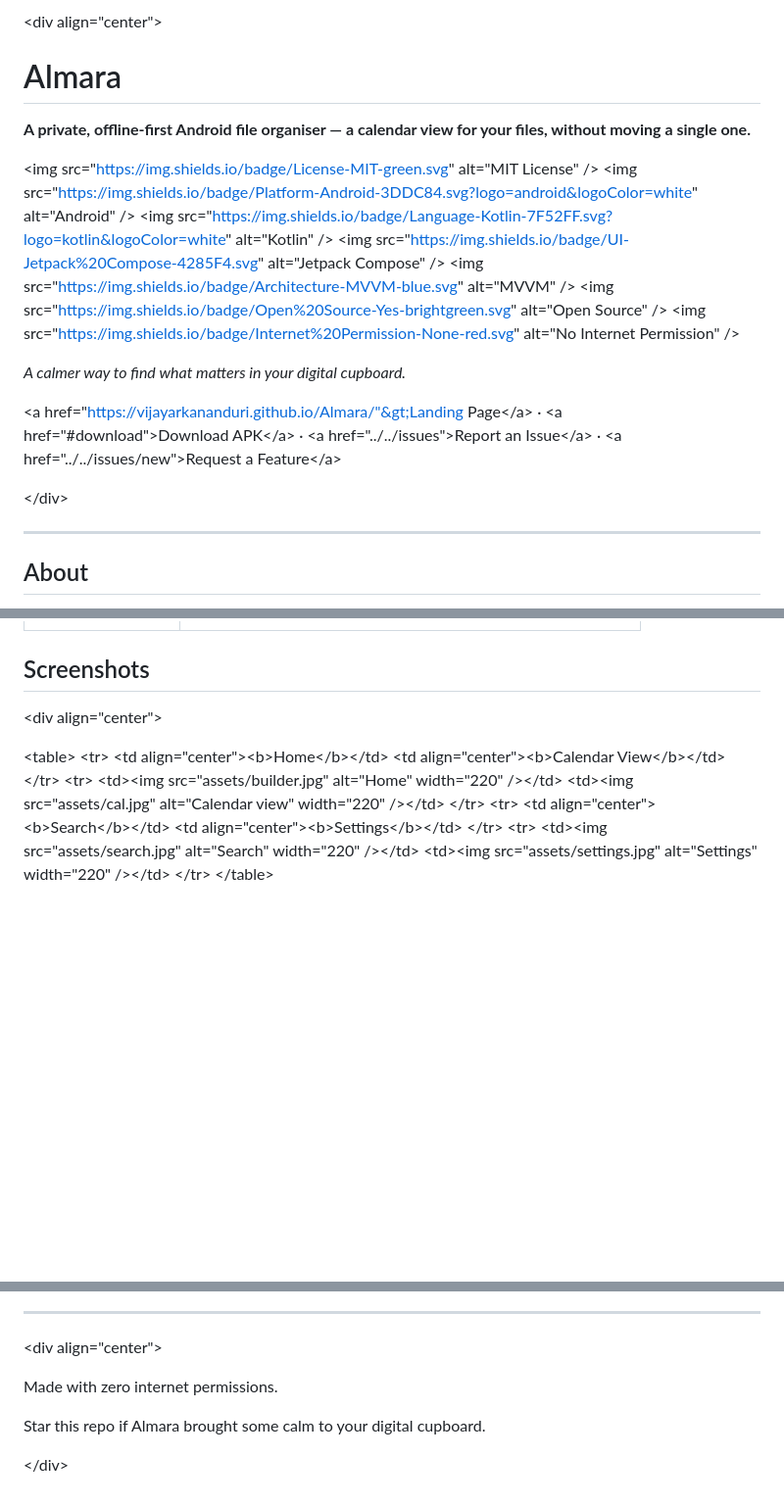
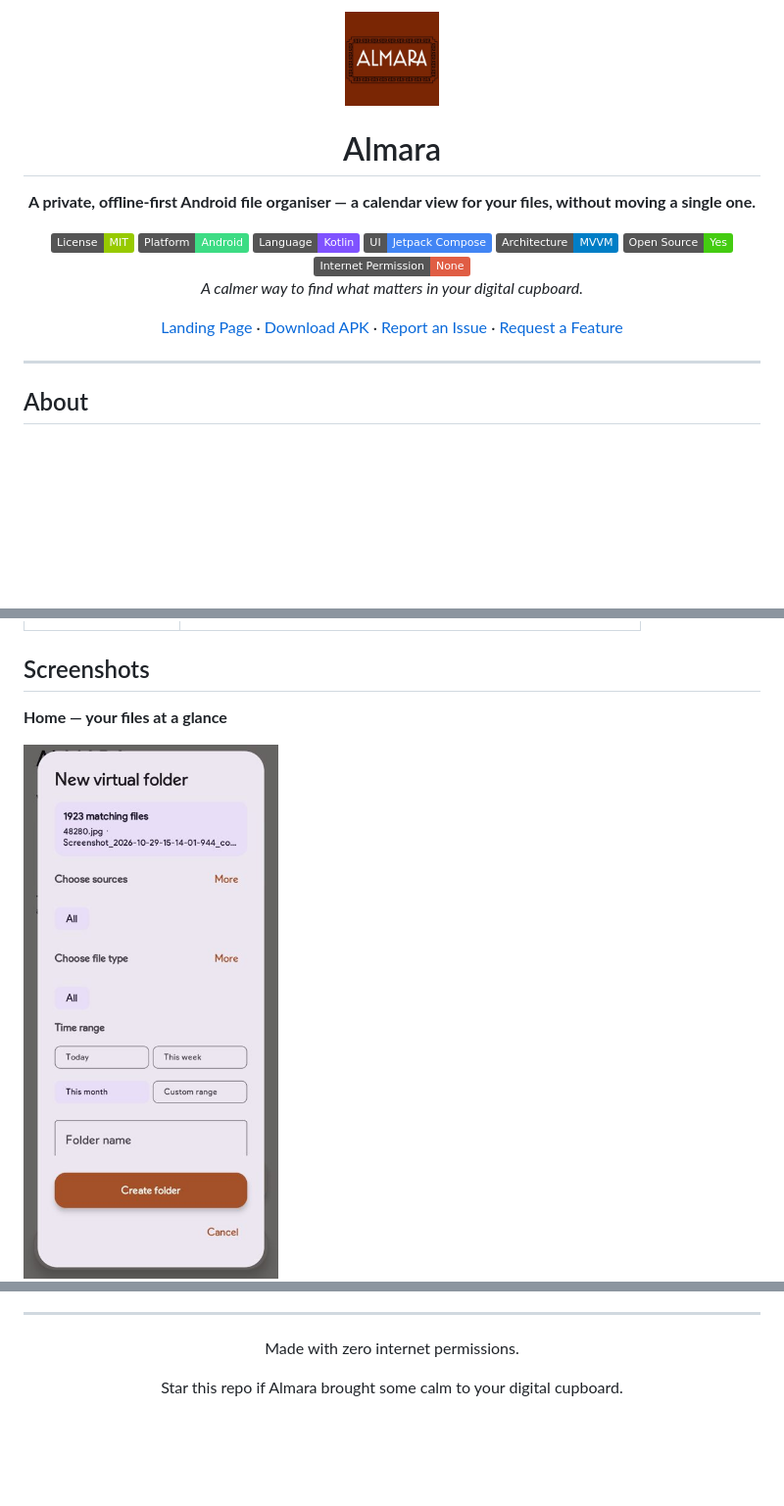
Before and after one commit to vijayarkananduri/Almara, a Markdown page: README.md, 3 parts joined by grey strips. Shown at 98% size. GitHub-like rendering; badges without logos; blank space fills up the shorter version.

```diff
--- a/README.md
+++ b/README.md
@@ -1,22 +1,24 @@
-&lt;div align="center"&gt;
+<div align="center">
+
+<img src="assets/logo.jpg" alt="Almara logo" width="96" />
 
 # Almara
 
 **A private, offline-first Android file organiser — a calendar view for your files, without moving a single one.**
 
-&lt;img src="https://img.shields.io/badge/License-MIT-green.svg" alt="MIT License" /&gt;
-&lt;img src="https://img.shields.io/badge/Platform-Android-3DDC84.svg?logo=android&logoColor=white" alt="Android" /&gt;
-&lt;img src="https://img.shields.io/badge/Language-Kotlin-7F52FF.svg?logo=kotlin&logoColor=white" alt="Kotlin" /&gt;
-&lt;img src="https://img.shields.io/badge/UI-Jetpack%20Compose-4285F4.svg" alt="Jetpack Compose" /&gt;
-&lt;img src="https://img.shields.io/badge/Architecture-MVVM-blue.svg" alt="MVVM" /&gt;
-&lt;img src="https://img.shields.io/badge/Open%20Source-Yes-brightgreen.svg" alt="Open Source" /&gt;
-&lt;img src="https://img.shields.io/badge/Internet%20Permission-None-red.svg" alt="No Internet Permission" /&gt;
+<img src="https://img.shields.io/badge/License-MIT-green.svg" alt="MIT License" />
+<img src="https://img.shields.io/badge/Platform-Android-3DDC84.svg?logo=android&logoColor=white" alt="Android" />
+<img src="https://img.shields.io/badge/Language-Kotlin-7F52FF.svg?logo=kotlin&logoColor=white" alt="Kotlin" />
+<img src="https://img.shields.io/badge/UI-Jetpack%20Compose-4285F4.svg" alt="Jetpack Compose" />
+<img src="https://img.shields.io/badge/Architecture-MVVM-blue.svg" alt="MVVM" />
+<img src="https://img.shields.io/badge/Open%20Source-Yes-brightgreen.svg" alt="Open Source" />
+<img src="https://img.shields.io/badge/Internet%20Permission-None-red.svg" alt="No Internet Permission" />
 
 *A calmer way to find what matters in your digital cupboard.*
 
-&lt;a href="https://vijayarkananduri.github.io/Almara/"&gt;Landing Page&lt;/a&gt; · &lt;a href="#download"&gt;Download APK&lt;/a&gt; · &lt;a href="../../issues"&gt;Report an Issue&lt;/a&gt; · &lt;a href="../../issues/new"&gt;Request a Feature&lt;/a&gt;
+<a href="https://vijayarkananduri.github.io/Almara/">Landing Page</a> · <a href="#download">Download APK</a> · <a href="../../issues">Report an Issue</a> · <a href="../../issues/new">Request a Feature</a>
 
-&lt;/div&gt;
+</div>
 
 ---
 
@@ -48,24 +50,7 @@ Most file managers show you a wall of folders. Almara shows you **when** — a m
 
 ## Screenshots
 
-&lt;div align="center"&gt;
+**Home — your files at a glance**
 
-&lt;table&gt;
-&lt;tr&gt;
-&lt;td align="center"&gt;&lt;b&gt;Home&lt;/b&gt;&lt;/td&gt;
-&lt;td align="center"&gt;&lt;b&gt;Calendar View&lt;/b&gt;&lt;/td&gt;
-&lt;/tr&gt;
-&lt;tr&gt;
-&lt;td&gt;&lt;img src="assets/builder.jpg" alt="Home" width="220" /&gt;&lt;/td&gt;
-&lt;td&gt;&lt;img src="assets/cal.jpg" alt="Calendar view" width="220" /&gt;&lt;/td&gt;
-&lt;/tr&gt;
-&lt;tr&gt;
-&lt;td align="center"&gt;&lt;b&gt;Search&lt;/b&gt;&lt;/td&gt;
-&lt;td align="center"&gt;&lt;b&gt;Settings&lt;/b&gt;&lt;/td&gt;
-&lt;/tr&gt;
-&lt;tr&gt;
-&lt;td&gt;&lt;img src="assets/search.jpg" alt="Search" width="220" /&gt;&lt;/td&gt;
-&lt;td&gt;&lt;img src="assets/settings.jpg" alt="Settings" width="220" /&gt;&lt;/td&gt;
-&lt;/tr&gt;
-&lt;/table&gt;
+<img src="assets/builder.jpg" alt="Almara home screen" width="260" />
 
@@ -170,10 +173,10 @@ SOFTWARE.
 
 ---
 
-&lt;div align="center"&gt;
+<div align="center">
 
 Made with zero internet permissions.
 
 Star this repo if Almara brought some calm to your digital cupboard.
 
-&lt;/div&gt;
+</div>
```
Also changed, not shown: other parts of README.md (+23 -5 lines).
